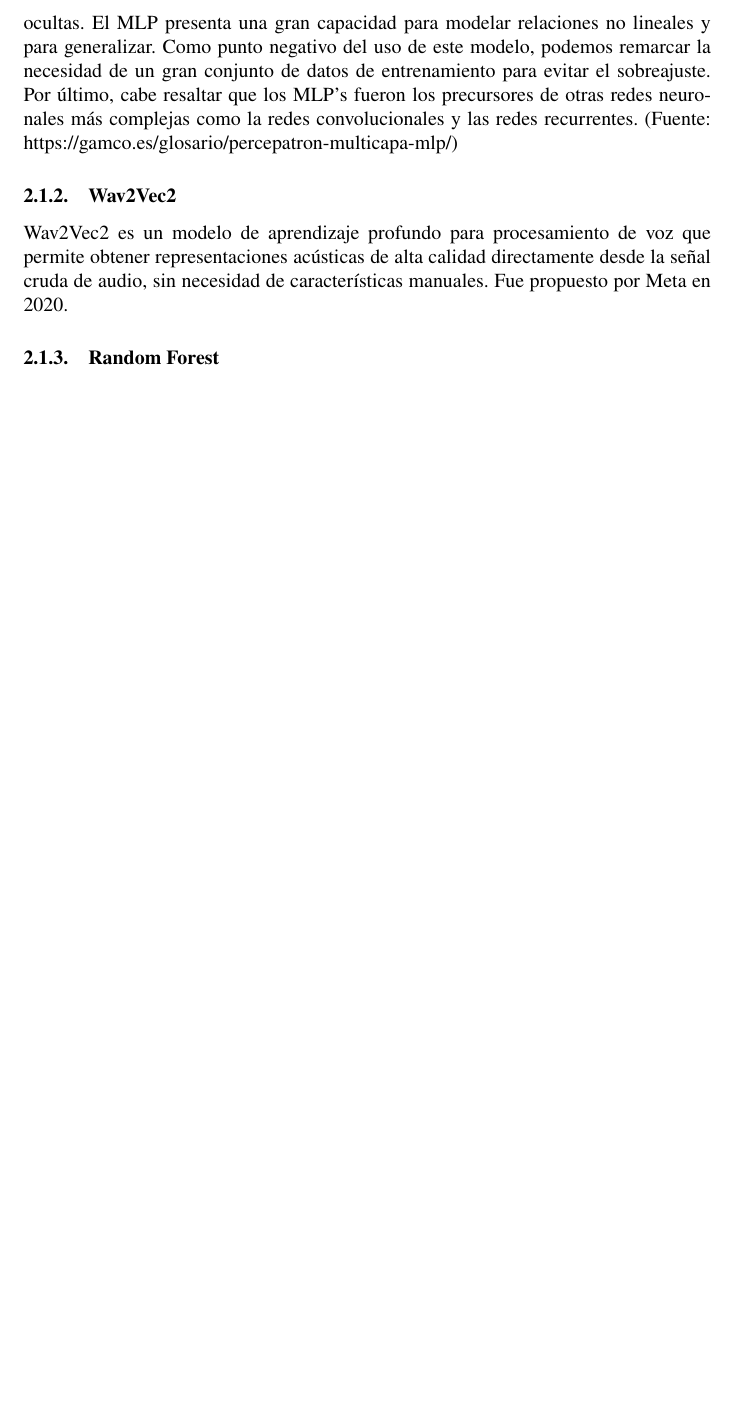
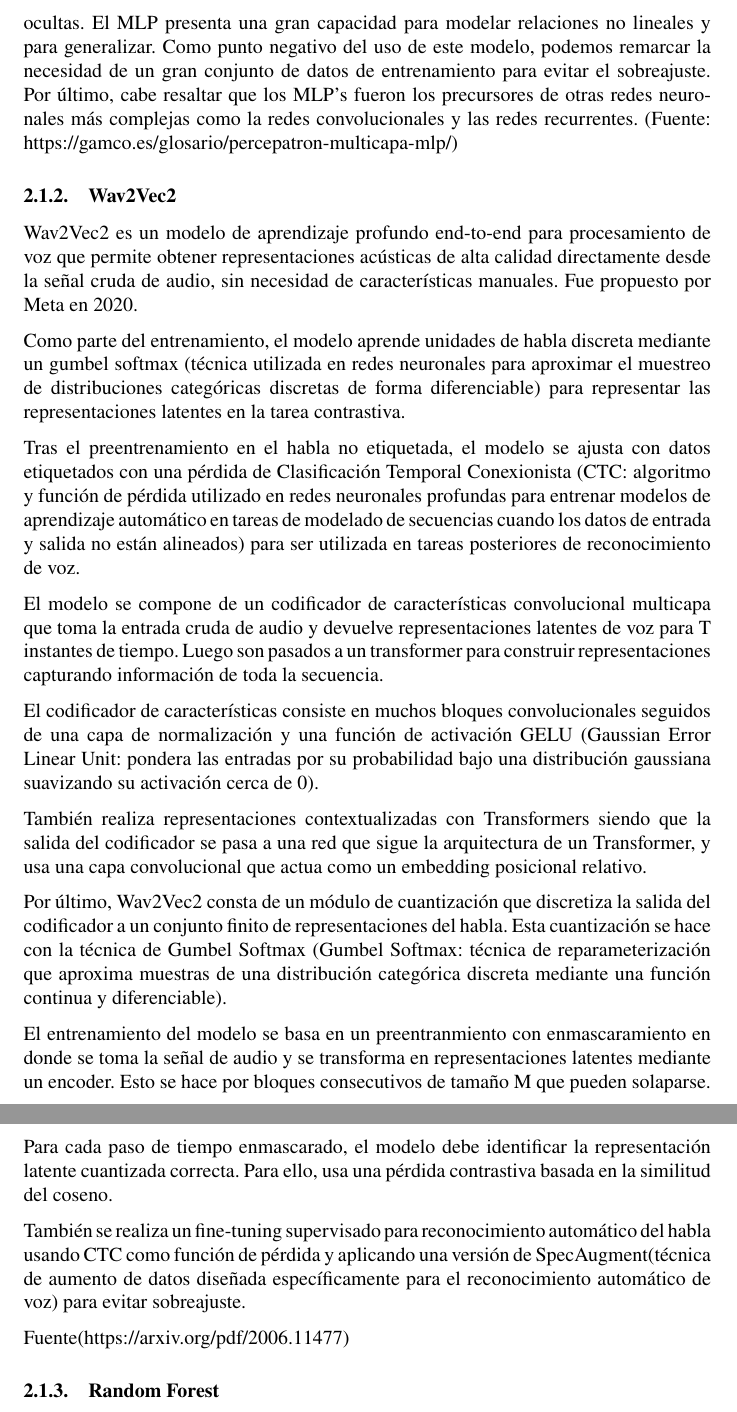
Before and after one commit to NILGroup/tfg-2526-xplicavoz, a LaTeX document (Memoria/Memoria XPlicaVoz.tex, which reads Memoria/Secciones/Estado_del_Arte/Wav2Vec2.tex): part of page 3 of 17 before the commit and two parts of pages 3 and 4 of 18 after it, the two joined at a grey line, cut so that both start at the same text, the shorter picture padded with empty space. Compiled offline with pdfLaTeX.

Commit message:
Cambios memoria

```diff
--- a/Memoria/Secciones/Estado_del_Arte/Wav2Vec2.tex
+++ b/Memoria/Secciones/Estado_del_Arte/Wav2Vec2.tex
@@ -1,3 +1,25 @@
 \subsubsection{Wav2Vec2}
 
-Wav2Vec2 es un modelo de aprendizaje profundo para procesamiento de voz que permite obtener representaciones acústicas de alta calidad directamente desde la señal cruda de audio, sin necesidad de características manuales. Fue propuesto por Meta en 2020.
+Wav2Vec2 es un modelo de aprendizaje profundo end-to-end para procesamiento de voz que permite obtener representaciones acústicas de alta calidad directamente desde la señal cruda de audio, sin necesidad de características manuales. Fue propuesto por Meta en 2020.
+
+Como parte del entrenamiento, el modelo aprende unidades de habla discreta mediante un gumbel softmax (técnica utilizada en redes neuronales para aproximar el muestreo de distribuciones categóricas discretas de forma diferenciable) para representar las representaciones latentes en la tarea contrastiva.
+
+Tras el preentrenamiento en el habla no etiquetada, el modelo se ajusta con datos etiquetados con una pérdida de Clasificación Temporal Conexionista (CTC: algoritmo y función de pérdida utilizado en redes neuronales profundas para entrenar modelos de aprendizaje automático en tareas de modelado de secuencias cuando los datos de entrada y salida no están alineados) para ser utilizada en tareas posteriores de reconocimiento de voz.
+
+El modelo se compone de un codificador de características convolucional multicapa que toma la entrada cruda de audio y devuelve representaciones latentes de voz para T instantes de tiempo. Luego son pasados a un transformer para construir representaciones capturando información de toda la secuencia.
+
+El codificador de características consiste en muchos bloques convolucionales seguidos de una capa de normalización y una función de activación GELU (Gaussian Error Linear Unit: pondera las entradas por su probabilidad bajo una distribución gaussiana suavizando su activación cerca de 0).
+
+También realiza representaciones contextualizadas con Transformers siendo que la salida del codificador se pasa a una red que sigue la arquitectura de un Transformer, y usa una capa convolucional que actua como un embedding posicional relativo.
+
+Por último, Wav2Vec2 consta de un módulo de cuantización que discretiza la salida del codificador a un conjunto finito de representaciones del habla. Esta cuantización se hace con la técnica de Gumbel Softmax (Gumbel Softmax: técnica de reparameterización que aproxima muestras de una distribución categórica discreta mediante una función continua y diferenciable).
+
+El entrenamiento del modelo se basa en un preentranmiento con enmascaramiento en donde se toma la señal de audio y se transforma en representaciones latentes mediante un encoder. Esto se hace por bloques consecutivos de tamaño M que pueden solaparse.
+
+Para cada paso de tiempo enmascarado, el modelo debe identificar la representación latente cuantizada correcta. Para ello, usa una pérdida contrastiva basada en la similitud del coseno.
+
+También se realiza un fine-tuning supervisado para reconocimiento automático del habla usando CTC como función de pérdida y aplicando una versión de SpecAugment(técnica de aumento de datos diseñada específicamente para el reconocimiento automático de voz) para evitar sobreajuste.
+
+
+
+Fuente(https://arxiv.org/pdf/2006.11477)
```
